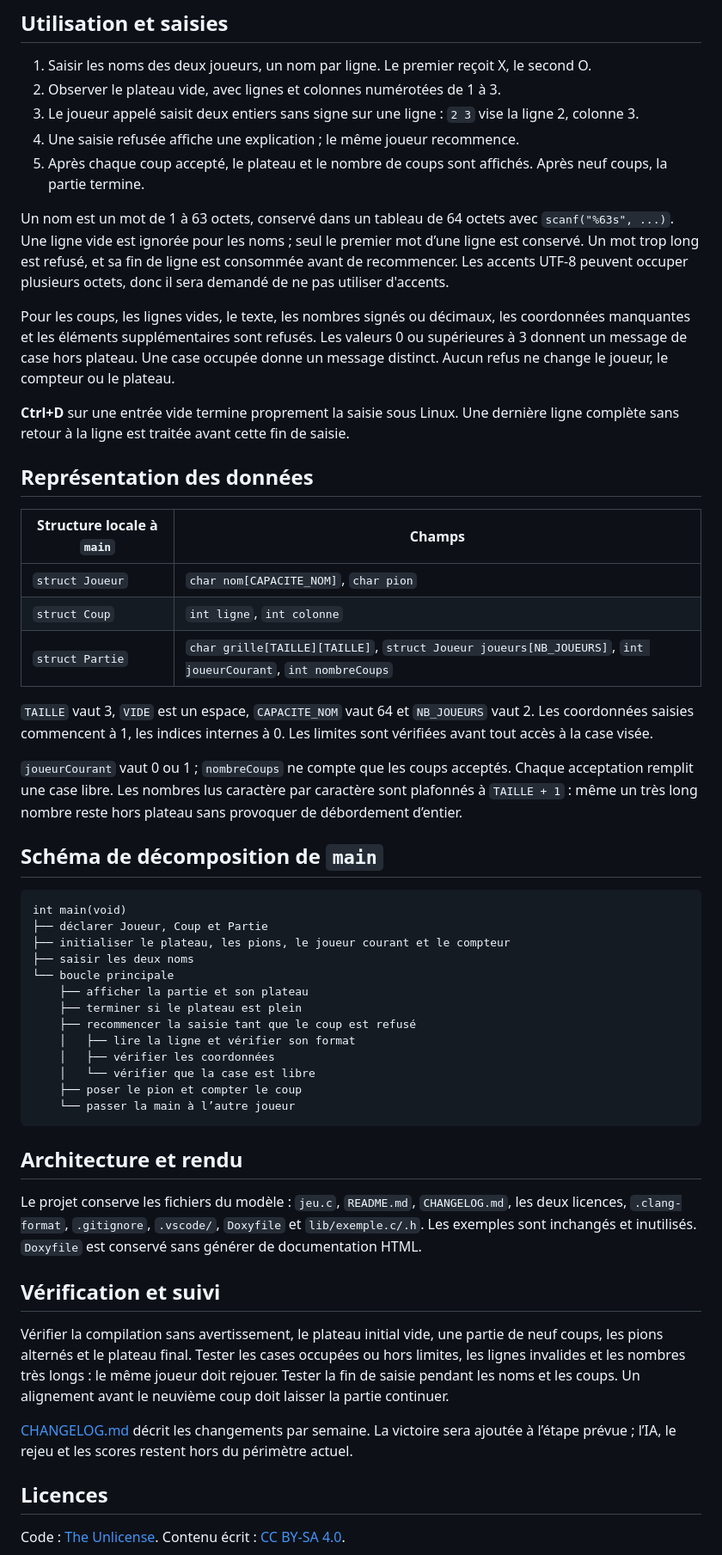
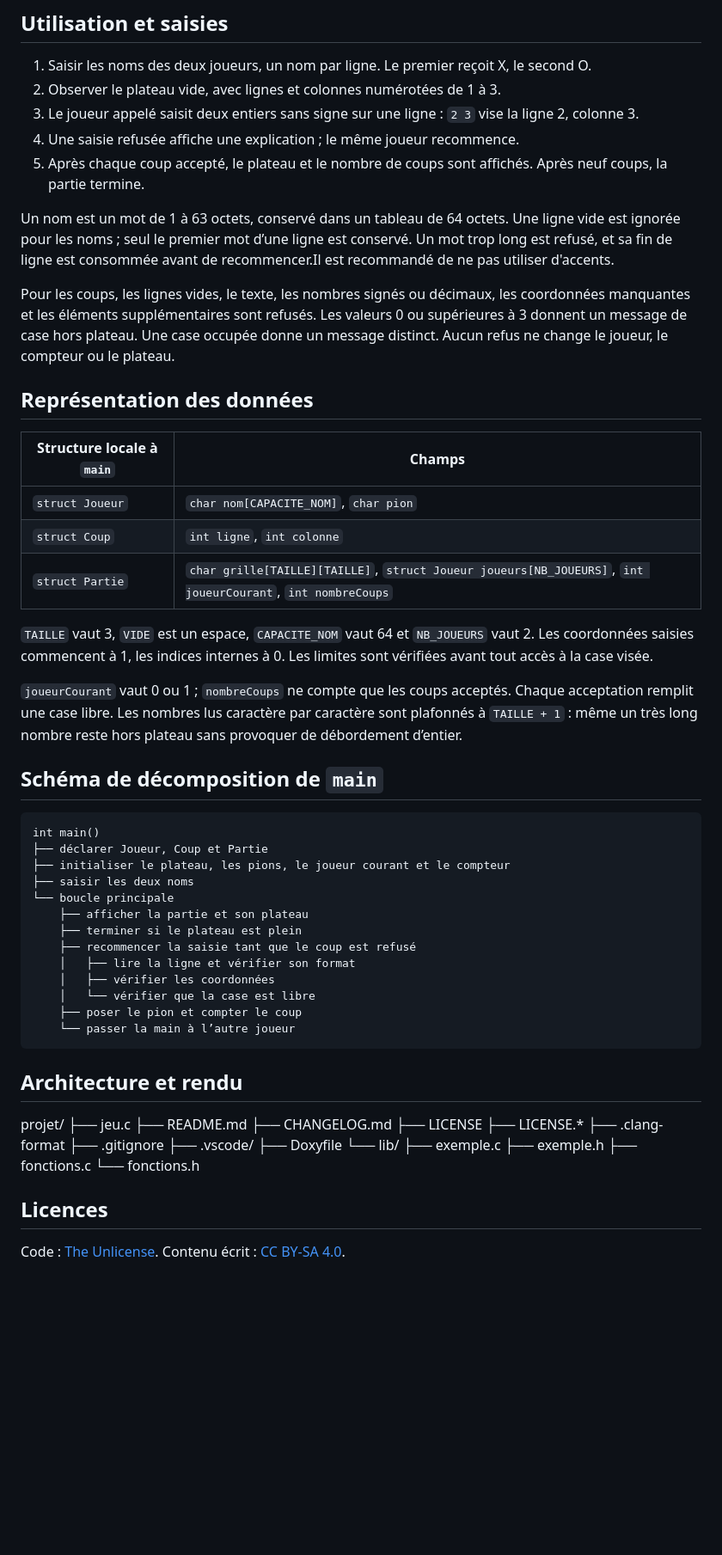
Before and after one commit to D1rkAng3l/projet-morpion-sae, a Markdown page: README.md, the part around one of its changes. Shown at 86% size. Drawn GitHub-style; blank space fills up the shorter version.

Commit message:
remaniement de la forme  du README.md

````diff
--- a/README.md
+++ b/README.md
@@ -56,19 +40,17 @@ Dans VS Code, ouvrir le dossier du projet et utiliser **Ctrl+Maj+B** : la tâche
 4. Une saisie refusée affiche une explication ; le même joueur recommence.
 5. Après chaque coup accepté, le plateau et le nombre de coups sont affichés. Après neuf coups, la partie termine.
 
-Un nom est un mot de 1 à 63 octets, conservé dans un tableau de 64 octets avec `scanf("%63s", ...)`. Une ligne vide est ignorée pour les noms ; seul le premier mot d’une ligne est conservé. Un mot trop long est refusé, et sa fin de ligne est consommée avant de recommencer. Les accents UTF-8 peuvent occuper plusieurs octets, donc il sera demandé de ne pas utiliser d'accents.
+Un nom est un mot de 1 à 63 octets, conservé dans un tableau de 64 octets. Une ligne vide est ignorée pour les noms ; seul le premier mot d’une ligne est conservé. Un mot trop long est refusé, et sa fin de ligne est consommée avant de recommencer.Il est recommandé de ne pas utiliser d'accents.
 
 Pour les coups, les lignes vides, le texte, les nombres signés ou décimaux, les coordonnées manquantes et les éléments supplémentaires sont refusés. Les valeurs 0 ou supérieures à 3 donnent un message de case hors plateau. Une case occupée donne un message distinct. Aucun refus ne change le joueur, le compteur ou le plateau.
 
-**Ctrl+D** sur une entrée vide termine proprement la saisie sous Linux. Une dernière ligne complète sans retour à la ligne est traitée avant cette fin de saisie.
-
 ## Représentation des données
 
-| Structure locale à `main` | Champs |
-| --- | --- |
-| `struct Joueur` | `char nom[CAPACITE_NOM]`, `char pion` |
-| `struct Coup` | `int ligne`, `int colonne` |
-| `struct Partie` | `char grille[TAILLE][TAILLE]`, `struct Joueur joueurs[NB_JOUEURS]`, `int joueurCourant`, `int nombreCoups` |
+| Structure locale à `main` | Champs                                                                                                     |
+| ------------------------- | ---------------------------------------------------------------------------------------------------------- |
+| `struct Joueur`           | `char nom[CAPACITE_NOM]`, `char pion`                                                                      |
+| `struct Coup`             | `int ligne`, `int colonne`                                                                                 |
+| `struct Partie`           | `char grille[TAILLE][TAILLE]`, `struct Joueur joueurs[NB_JOUEURS]`, `int joueurCourant`, `int nombreCoups` |
 
 `TAILLE` vaut 3, `VIDE` est un espace, `CAPACITE_NOM` vaut 64 et `NB_JOUEURS` vaut 2. Les coordonnées saisies commencent à 1, les indices internes à 0. Les limites sont vérifiées avant tout accès à la case visée.
 
@@ -77,7 +59,7 @@ Pour les coups, les lignes vides, le texte, les nombres signés ou décimaux, le
 ## Schéma de décomposition de `main`
 
 ```text
-int main(void)
+int main()
 ├── déclarer Joueur, Coup et Partie
 ├── initialiser le plateau, les pions, le joueur courant et le compteur
 ├── saisir les deux noms
@@ -94,14 +76,21 @@ int main(void)
 
 ## Architecture et rendu
 
-Le projet conserve les fichiers du modèle : `jeu.c`, `README.md`, `CHANGELOG.md`, les deux licences, `.clang-format`, `.gitignore`, `.vscode/`, `Doxyfile` et `lib/exemple.c/.h`. Les exemples sont inchangés et inutilisés. `Doxyfile` est conservé sans générer de documentation HTML.
-
-
-## Vérification et suivi
-
-Vérifier la compilation sans avertissement, le plateau initial vide, une partie de neuf coups, les pions alternés et le plateau final. Tester les cases occupées ou hors limites, les lignes invalides et les nombres très longs : le même joueur doit rejouer. Tester la fin de saisie pendant les noms et les coups. Un alignement avant le neuvième coup doit laisser la partie continuer.
-
-[CHANGELOG.md](CHANGELOG.md) décrit les changements par semaine. La victoire sera ajoutée à l’étape prévue ; l’IA, le rejeu et les scores restent hors du périmètre actuel.
+projet/
+├── jeu.c
+├── README.md
+├── CHANGELOG.md
+├── LICENSE
+├── LICENSE.\*
+├── .clang-format
+├── .gitignore
+├── .vscode/
+├── Doxyfile
+└── lib/
+├── exemple.c
+├── exemple.h
+├── fonctions.c
+└── fonctions.h
 
 ## Licences
 
````
Also changed, not shown: other parts of README.md (+6 -22 lines).
